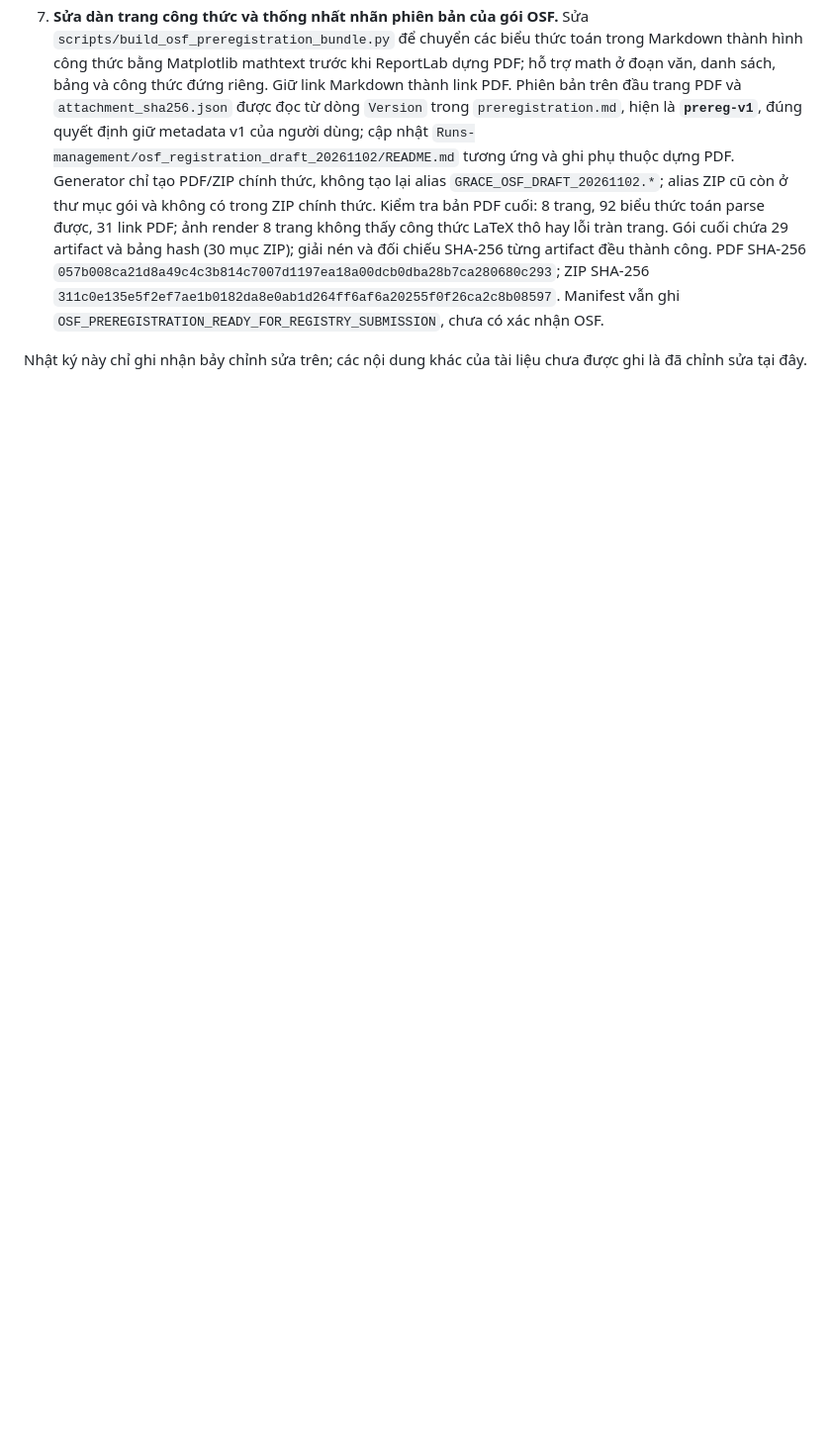
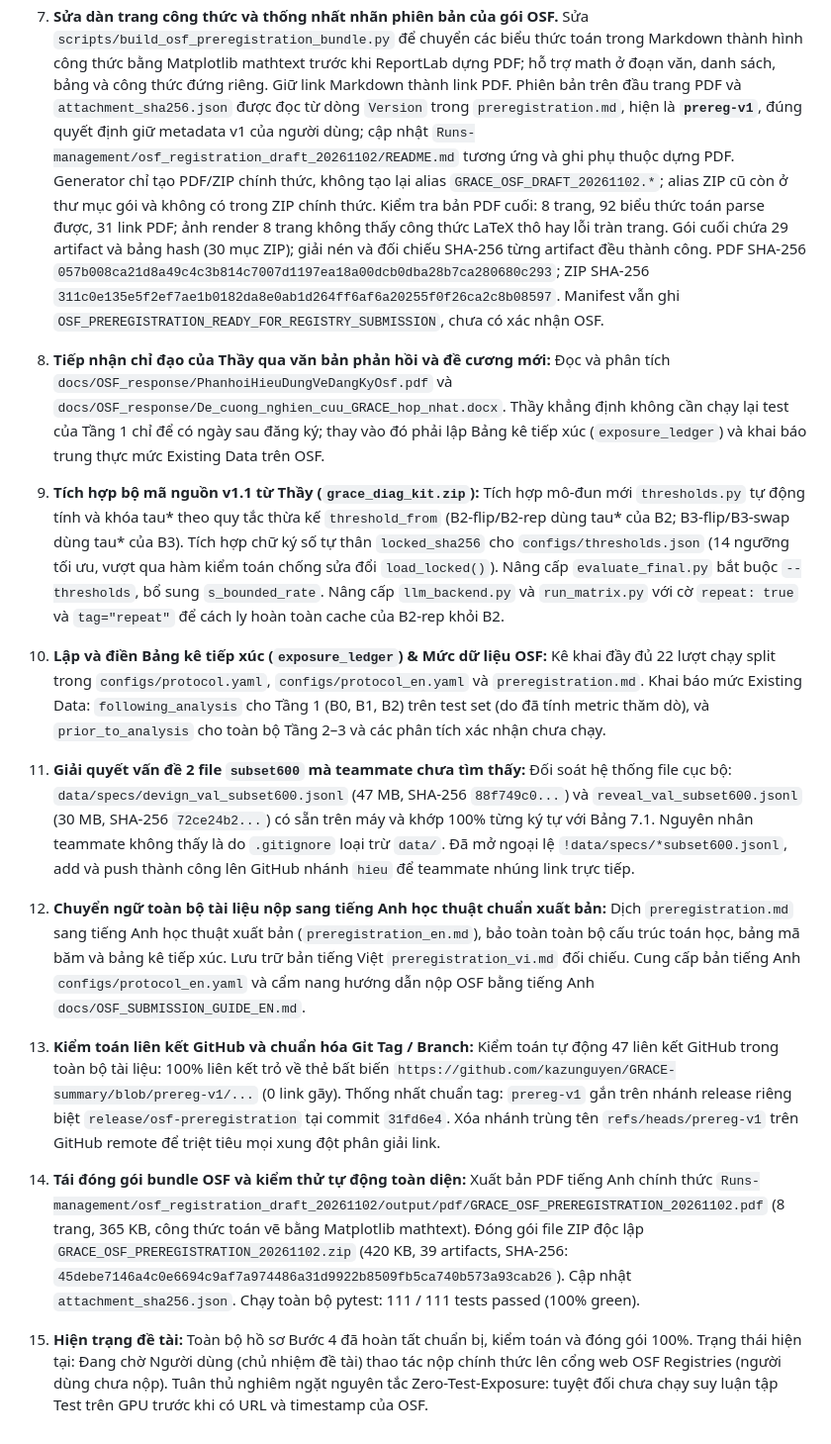
Before and after one commit to kazunguyen/GRACE-summary, a Markdown page: worklogs/2026-11-03_osf_preregistration_edits.md, the part around one of its changes. Shown at 99% size. GitHub-like rendering; blank space fills up the shorter version.

Commit message:
docs(worklog): update Step 4 pre-registration readiness and advisor v1.1 integration log

```diff
--- a/worklogs/2026-11-03_osf_preregistration_edits.md
+++ b/worklogs/2026-11-03_osf_preregistration_edits.md
@@ -26,4 +26,11 @@ File này ghi lại các chỉnh sửa đã thực hiện đối với [preregis
 6. **Chuẩn hóa quy tắc score/validity theo inference thực chạy; chỉ xử lý mục 6 của phản biện.** Đối chiếu `binary_scores` trong notebook B0, B1, B2, B2-flip, B2-rand: score lấy trực tiếp logits token `0`/`1` từ toàn vocabulary, $s=\operatorname{sigmoid}(\operatorname{logit}_1-\operatorname{logit}_0)$; `top5` chỉ lưu chẩn đoán. Record Kaggle gán `valid=true` khi tính được score và `response_valid=(raw\in\{0,1\})` riêng. Ví dụ record B0 Devign validation đầu tiên có `s=0.8682274027868887`, `valid=true`, `raw="Looking"`, `response_valid=false`, chứng minh hai validity không đồng nhất. Parser API cũ `llm_backend.py` khác cơ chế: cần **cả** token `0` và `1` trong top-k; thiếu một token thì invalid. Sửa mục 5, cờ feature ở mục 3 và ghi chú smoke test ở mục 6 của `preregistration.md`; không sửa notebook/output, không sửa protocol đã khóa. Kiểm tra lại công thức trên 5/5 record mẫu từ năm arm và chạy test provenance tài liệu: **1 passed**. Theo chỉ đạo người dùng, **không xử lý mục 7** về chấm người trong lượt này.
 7. **Sửa dàn trang công thức và thống nhất nhãn phiên bản của gói OSF.** Sửa `scripts/build_osf_preregistration_bundle.py` để chuyển các biểu thức toán trong Markdown thành hình công thức bằng Matplotlib mathtext trước khi ReportLab dựng PDF; hỗ trợ math ở đoạn văn, danh sách, bảng và công thức đứng riêng. Giữ link Markdown thành link PDF. Phiên bản trên đầu trang PDF và `attachment_sha256.json` được đọc từ dòng `Version` trong `preregistration.md`, hiện là **`prereg-v1`**, đúng quyết định giữ metadata v1 của người dùng; cập nhật `Runs-management/osf_registration_draft_20261102/README.md` tương ứng và ghi phụ thuộc dựng PDF. Generator chỉ tạo PDF/ZIP chính thức, không tạo lại alias `GRACE_OSF_DRAFT_20261102.*`; alias ZIP cũ còn ở thư mục gói và không có trong ZIP chính thức. Kiểm tra bản PDF cuối: 8 trang, 92 biểu thức toán parse được, 31 link PDF; ảnh render 8 trang không thấy công thức LaTeX thô hay lỗi tràn trang. Gói cuối chứa 29 artifact và bảng hash (30 mục ZIP); giải nén và đối chiếu SHA-256 từng artifact đều thành công. PDF SHA-256 `057b008ca21d8a49c4c3b814c7007d1197ea18a00dcb0dba28b7ca280680c293`; ZIP SHA-256 `311c0e135e5f2ef7ae1b0182da8e0ab1d264ff6af6a20255f0f26ca2c8b08597`. Manifest vẫn ghi `OSF_PREREGISTRATION_READY_FOR_REGISTRY_SUBMISSION`, chưa có xác nhận OSF.
 
-Nhật ký này chỉ ghi nhận bảy chỉnh sửa trên; các nội dung khác của tài liệu chưa được ghi là đã chỉnh sửa tại đây.
+8. **Tiếp nhận chỉ đạo của Thầy qua văn bản phản hồi và đề cương mới:** Đọc và phân tích `docs/OSF_response/PhanhoiHieuDungVeDangKyOsf.pdf` và `docs/OSF_response/De_cuong_nghien_cuu_GRACE_hop_nhat.docx`. Thầy khẳng định không cần chạy lại test của Tầng 1 chỉ để có ngày sau đăng ký; thay vào đó phải lập Bảng kê tiếp xúc (`exposure_ledger`) và khai báo trung thực mức Existing Data trên OSF.
+9. **Tích hợp bộ mã nguồn v1.1 từ Thầy (`grace_diag_kit.zip`):** Tích hợp mô-đun mới `thresholds.py` tự động tính và khóa tau* theo quy tắc thừa kế `threshold_from` (B2-flip/B2-rep dùng tau* của B2; B3-flip/B3-swap dùng tau* của B3). Tích hợp chữ ký số tự thân `locked_sha256` cho `configs/thresholds.json` (14 ngưỡng tối ưu, vượt qua hàm kiểm toán chống sửa đổi `load_locked()`). Nâng cấp `evaluate_final.py` bắt buộc `--thresholds`, bổ sung `s_bounded_rate`. Nâng cấp `llm_backend.py` và `run_matrix.py` với cờ `repeat: true` và `tag="repeat"` để cách ly hoàn toàn cache của B2-rep khỏi B2.
+10. **Lập và điền Bảng kê tiếp xúc (`exposure_ledger`) & Mức dữ liệu OSF:** Kê khai đầy đủ 22 lượt chạy split trong `configs/protocol.yaml`, `configs/protocol_en.yaml` và `preregistration.md`. Khai báo mức Existing Data: `following_analysis` cho Tầng 1 (B0, B1, B2) trên test set (do đã tính metric thăm dò), và `prior_to_analysis` cho toàn bộ Tầng 2–3 và các phân tích xác nhận chưa chạy.
+11. **Giải quyết vấn đề 2 file `subset600` mà teammate chưa tìm thấy:** Đối soát hệ thống file cục bộ: `data/specs/devign_val_subset600.jsonl` (47 MB, SHA-256 `88f749c0...`) và `reveal_val_subset600.jsonl` (30 MB, SHA-256 `72ce24b2...`) có sẵn trên máy và khớp 100% từng ký tự với Bảng 7.1. Nguyên nhân teammate không thấy là do `.gitignore` loại trừ `data/`. Đã mở ngoại lệ `!data/specs/*subset600.jsonl`, add và push thành công lên GitHub nhánh `hieu` để teammate nhúng link trực tiếp.
+12. **Chuyển ngữ toàn bộ tài liệu nộp sang tiếng Anh học thuật chuẩn xuất bản:** Dịch `preregistration.md` sang tiếng Anh học thuật xuất bản (`preregistration_en.md`), bảo toàn toàn bộ cấu trúc toán học, bảng mã băm và bảng kê tiếp xúc. Lưu trữ bản tiếng Việt `preregistration_vi.md` đối chiếu. Cung cấp bản tiếng Anh `configs/protocol_en.yaml` và cẩm nang hướng dẫn nộp OSF bằng tiếng Anh `docs/OSF_SUBMISSION_GUIDE_EN.md`.
+13. **Kiểm toán liên kết GitHub và chuẩn hóa Git Tag / Branch:** Kiểm toán tự động 47 liên kết GitHub trong toàn bộ tài liệu: 100% liên kết trỏ về thẻ bất biến `https://github.com/kazunguyen/GRACE-summary/blob/prereg-v1/...` (0 link gãy). Thống nhất chuẩn tag: `prereg-v1` gắn trên nhánh release riêng biệt `release/osf-preregistration` tại commit `31fd6e4`. Xóa nhánh trùng tên `refs/heads/prereg-v1` trên GitHub remote để triệt tiêu mọi xung đột phân giải link.
+14. **Tái đóng gói bundle OSF và kiểm thử tự động toàn diện:** Xuất bản PDF tiếng Anh chính thức `Runs-management/osf_registration_draft_20261102/output/pdf/GRACE_OSF_PREREGISTRATION_20261102.pdf` (8 trang, 365 KB, công thức toán vẽ bằng Matplotlib mathtext). Đóng gói file ZIP độc lập `GRACE_OSF_PREREGISTRATION_20261102.zip` (420 KB, 39 artifacts, SHA-256: `45debe7146a4c0e6694c9af7a974486a31d9922b8509fb5ca740b573a93cab26`). Cập nhật `attachment_sha256.json`. Chạy toàn bộ pytest: 111 / 111 tests passed (100% green).
+15. **Hiện trạng đề tài:** Toàn bộ hồ sơ Bước 4 đã hoàn tất chuẩn bị, kiểm toán và đóng gói 100%. Trạng thái hiện tại: Đang chờ Người dùng (chủ nhiệm đề tài) thao tác nộp chính thức lên cổng web OSF Registries (người dùng chưa nộp). Tuân thủ nghiêm ngặt nguyên tắc Zero-Test-Exposure: tuyệt đối chưa chạy suy luận tập Test trên GPU trước khi có URL và timestamp của OSF.
```
Also changed, not shown: other parts of worklogs/2026-11-03_osf_preregistration_edits.md (+3 -3 lines).
